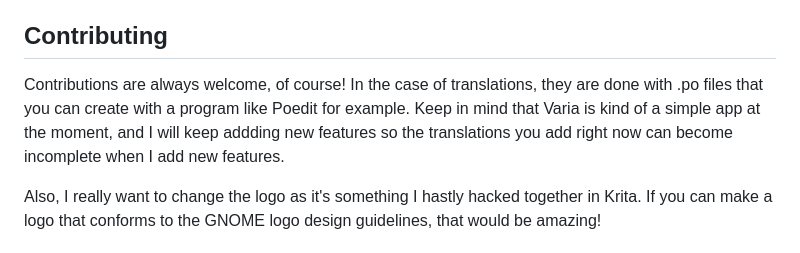
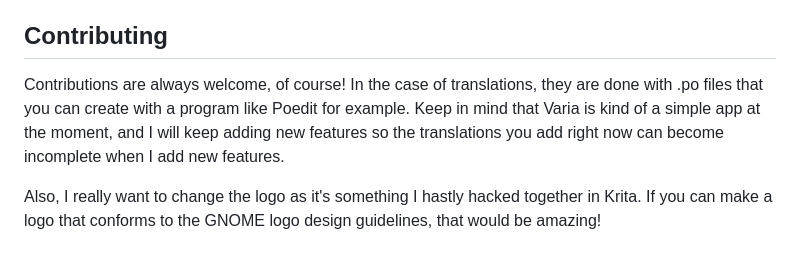
Before and after one commit to giantpinkrobots/varia, a Markdown page: README.md, the part around the change. Drawn GitHub-style.

Commit message:
Fix typo, addding -> adding
Found via `typos --hidden --format brief`

```diff
--- a/README.md
+++ b/README.md
@@ -39,7 +39,7 @@ The licenses of all of these pieces of software can be found in the dependencies
 
 ## Contributing
 
-Contributions are always welcome, of course! In the case of translations, they are done with .po files that you can create with a program like Poedit for example. Keep in mind that Varia is kind of a simple app at the moment, and I will keep addding new features so the translations you add right now can become incomplete when I add new features.
+Contributions are always welcome, of course! In the case of translations, they are done with .po files that you can create with a program like Poedit for example. Keep in mind that Varia is kind of a simple app at the moment, and I will keep adding new features so the translations you add right now can become incomplete when I add new features.
 
 Also, I really want to change the logo as it's something I hastly hacked together in Krita. If you can make a logo that conforms to the GNOME logo design guidelines, that would be amazing!
 
```
